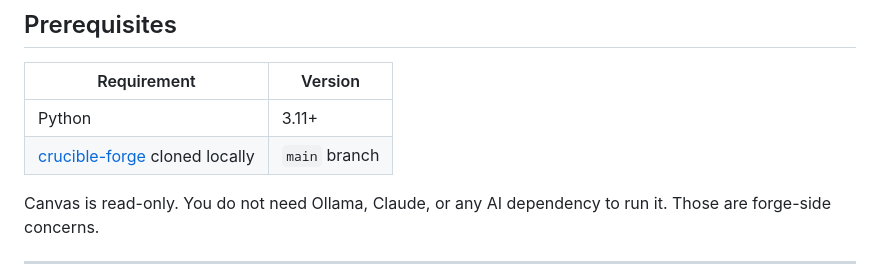
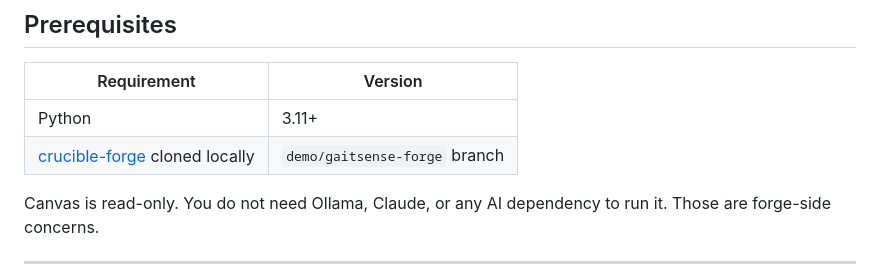
Before and after one commit to drsiyaoshao-sudo/crucible-canvas-demo, a Markdown page: README.md, the part around the change. Rendered like a GitHub page.

Commit message:
fix(readme): correct forge branch to demo/gaitsense-forge in Prerequisites
Co-Authored-By: Claude Sonnet 4.6 <noreply@anthropic.com>

```diff
--- a/README.md
+++ b/README.md
@@ -38,7 +38,7 @@ Canvas calls back into gaitsense only through the `/hil` terminal (subprocess SS
 | Requirement | Version |
 |---|---|
 | Python | 3.11+ |
-| [crucible-forge](https://github.com/drsiyaoshao-sudo/crucible-forge) cloned locally | `main` branch |
+| [crucible-forge](https://github.com/drsiyaoshao-sudo/crucible-forge) cloned locally | `demo/gaitsense-forge` branch |
 
 Canvas is read-only. You do not need Ollama, Claude, or any AI dependency to run it.
 Those are forge-side concerns.
```
